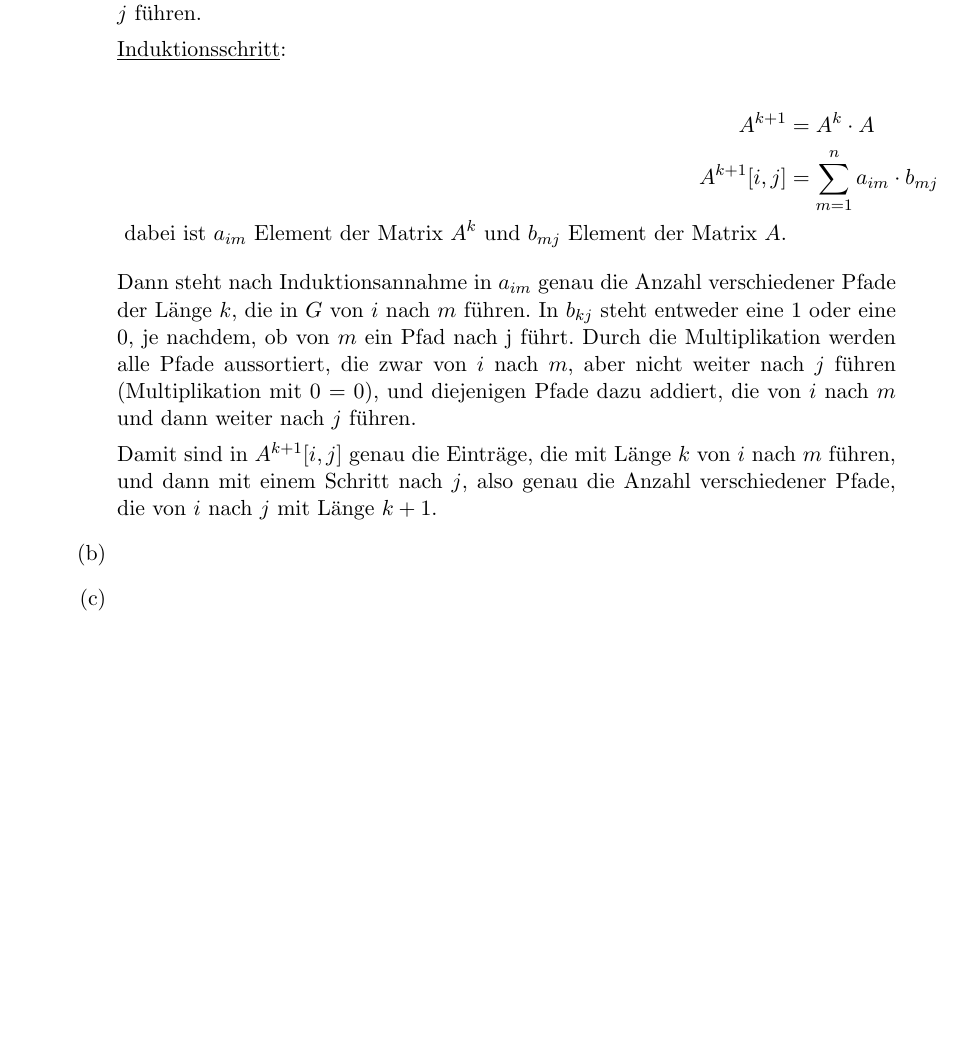
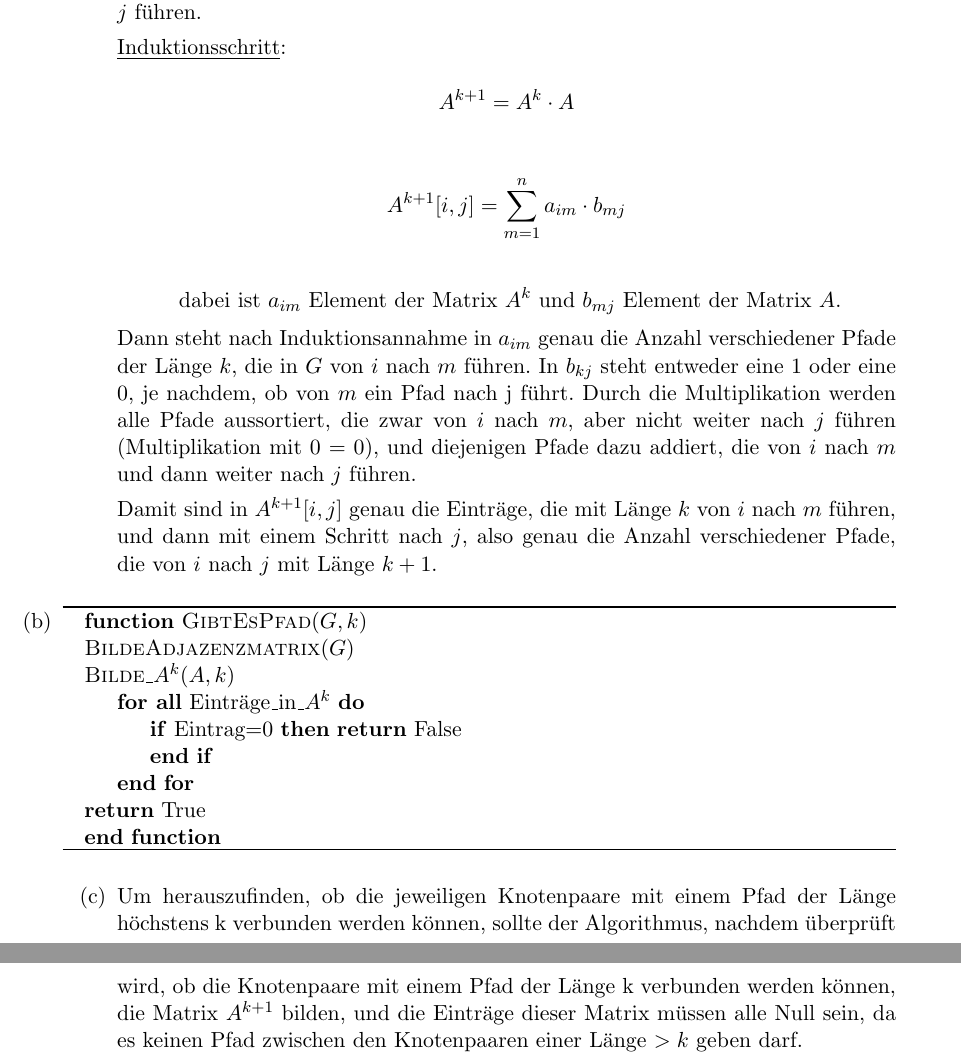
Before and after one commit to lschuettpelz/AD, a LaTeX document (4/Aufgabe3.tex): part of the page before the commit and two parts of pages 1 and 2 of 2 after it, the two joined at a grey line, cut so that both start at the same text, the shorter picture padded with empty space. Compiled offline with pdfLaTeX.

Commit message:
Pseudoode und so geschrieben, b und c bearbeitet

```diff
--- a/4/Aufgabe3.tex
+++ b/4/Aufgabe3.tex
@@ -3,6 +3,8 @@
 \usepackage[utf8]{inputenc}
 \usepackage[ngerman]{babel}
 \usepackage{amssymb, amsmath}
+\usepackage{algorithm}
+\usepackage{algpseudocode}
 
 \begin{document}
 
@@ -21,12 +23,13 @@ Sei $A^k[i,j]$ genau die Anzahl verschiedener Pfade der Länge $k$,
 die in $G$ von $i$ nach $j$ führen.
 
 \underline{Induktionsschritt}: \\
-\begin{align*}
-A^{k+1}&=A^k \cdot A \\
-A^{k+1}[i,j]&= \sum_{m=1}^n a_{im} \cdot b_{mj} \\
+\[
+A^{k+1} =A^k \cdot A \] \\
+\[
+A^{k+1}[i,j] = \sum_{m=1}^n a_{im} \cdot b_{mj} \] \\ \[
 \text{ dabei ist } a_{im} \text{ Element der Matrix } A^k
 \text{ und } b_{mj} \text{ Element der Matrix } A.
-\end{align*}
+\]
 Dann steht nach Induktionsannahme in $a_{im}$ genau die Anzahl
 verschiedener Pfade der Länge $k$, die in $G$ von $i$ nach $m$ führen.
 In $b_{kj}$ steht entweder eine 1 oder eine 0, je nachdem, ob von $m$ ein
@@ -40,7 +43,33 @@ $i$ nach $m$ führen, und dann mit einem Schritt nach $j$, also genau
 die Anzahl verschiedener Pfade, die von $i$ nach $j$ mit Länge $k+1$.
 
 
-\item[(b)] \item[(c)] \end{enumerate}
+\item[(b)]
+\begin{algorithm}
+\begin{algorithmic}
+\Function{GibtEsPfad}{$G, k$}\\
+\Call{BildeAdjazenzmatrix}{$G$}\\
+\Call{Bilde\_$A^k$}{$A,k$}
+\ForAll{Eintr"age\_in\_$A^k$}
+\If{Eintrag=0}
+\Return False
+\EndIf
+\EndFor \\
+\Return True
+\EndFunction
+\end{algorithmic}
+\end{algorithm}
+
+
+\item[(c)] Um herauszufinden, ob die jeweiligen Knotenpaare mit
+einem Pfad der Länge höchstens k verbunden werden können, sollte
+der Algorithmus, nachdem überprüft wird, ob die Knotenpaare mit
+einem Pfad der Länge k verbunden werden können, die Matrix
+$A^{k+1}$ bilden, und die Einträge dieser Matrix müssen alle Null
+sein, da es keinen Pfad zwischen den Knotenpaaren einer Länge $>k$
+geben darf.
+
+
+\end{enumerate}
 
 
 
```
